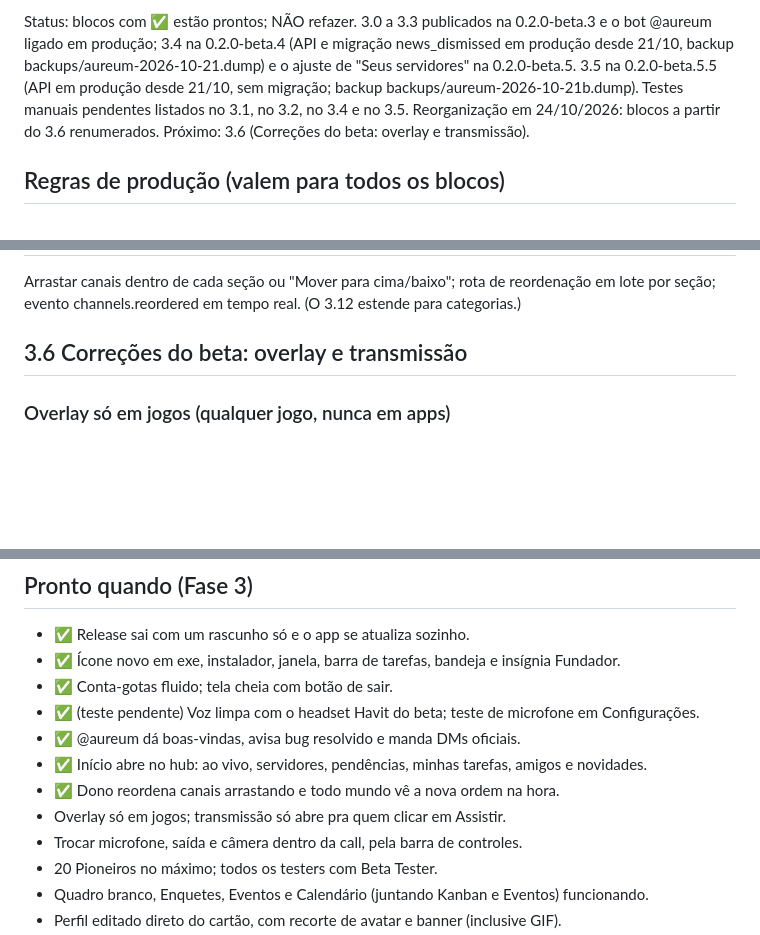
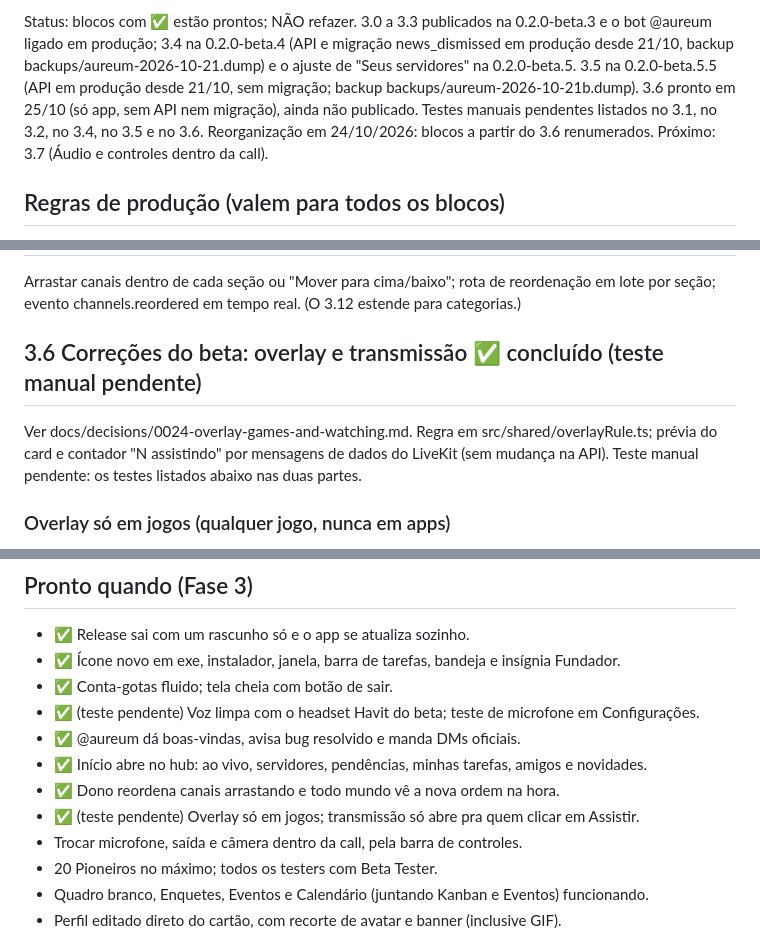
Before and after one commit to eduoliveira1504/aureum-voice, a Markdown page: docs/decisions/PHASE3.md, 3 parts joined by grey strips. Rendered like a GitHub page; blank space fills up the shorter version.

Commit message:
docs: overlay games and watch-on-click decision, PHASE3 3.6 done
Co-Authored-By: Claude Opus 5.5 <noreply@anthropic.com>

```diff
--- a/docs/decisions/PHASE3.md
+++ b/docs/decisions/PHASE3.md
@@ -15,9 +15,10 @@ Status: blocos com ✅ estão prontos; NÃO refazer. 3.0 a 3.3 publicados na 0.2
 o bot @aureum ligado em produção; 3.4 na 0.2.0-beta.4 (API e migração news_dismissed em produção
 desde 21/10, backup backups/aureum-2026-10-21.dump) e o ajuste de "Seus servidores" na
 0.2.0-beta.5. 3.5 na 0.2.0-beta.5.5 (API em produção desde 21/10, sem migração; backup
-backups/aureum-2026-10-21b.dump). Testes manuais pendentes listados no 3.1, no 3.2, no 3.4 e
-no 3.5. Reorganização em 24/10/2026: blocos a partir do 3.6 renumerados.
-Próximo: 3.6 (Correções do beta: overlay e transmissão).
+backups/aureum-2026-10-21b.dump). 3.6 pronto em 25/10 (só app, sem API nem migração), ainda não
+publicado. Testes manuais pendentes listados no 3.1, no 3.2, no 3.4, no 3.5 e no 3.6.
+Reorganização em 24/10/2026: blocos a partir do 3.6 renumerados.
+Próximo: 3.7 (Áudio e controles dentro da call).
 
 ## Regras de produção (valem para todos os blocos)
 - Os dados agora são de gente de verdade. Antes de qualquer migração em produção:
@@ -74,7 +75,10 @@ Rotas /users/me/home, /users/me/tasks e mark-all-read; dados ao vivo vêm dos st
 Arrastar canais dentro de cada seção ou "Mover para cima/baixo"; rota de reordenação em
 lote por seção; evento channels.reordered em tempo real. (O 3.12 estende para categorias.)
 
-## 3.6 Correções do beta: overlay e transmissão
+## 3.6 Correções do beta: overlay e transmissão ✅ concluído (teste manual pendente)
+Ver docs/decisions/0024-overlay-games-and-watching.md. Regra em src/shared/overlayRule.ts; prévia
+do card e contador "N assistindo" por mensagens de dados do LiveKit (sem mudança na API).
+Teste manual pendente: os testes listados abaixo nas duas partes.
 ### Overlay só em jogos (qualquer jogo, nunca em apps)
 - Problema: hoje o overlay aparece em qualquer programa fora das exceções, então surge em
   clients/launchers (ex: client do LoL) e em apps que não são jogo.
@@ -497,7 +501,7 @@ Funnel e do LiveKit Cloud.
 - ✅ @aureum dá boas-vindas, avisa bug resolvido e manda DMs oficiais.
 - ✅ Início abre no hub: ao vivo, servidores, pendências, minhas tarefas, amigos e novidades.
 - ✅ Dono reordena canais arrastando e todo mundo vê a nova ordem na hora.
-- Overlay só em jogos; transmissão só abre pra quem clicar em Assistir.
+- ✅ (teste pendente) Overlay só em jogos; transmissão só abre pra quem clicar em Assistir.
 - Trocar microfone, saída e câmera dentro da call, pela barra de controles.
 - 20 Pioneiros no máximo; todos os testers com Beta Tester.
 - Quadro branco, Enquetes, Eventos e Calendário (juntando Kanban e Eventos) funcionando.
```
Also changed, not shown: docs/decisions/0012-in-game-overlay.md (+2 -0 lines), docs/decisions/0024-overlay-games-and-watching.md (added, +72 -0 lines).
